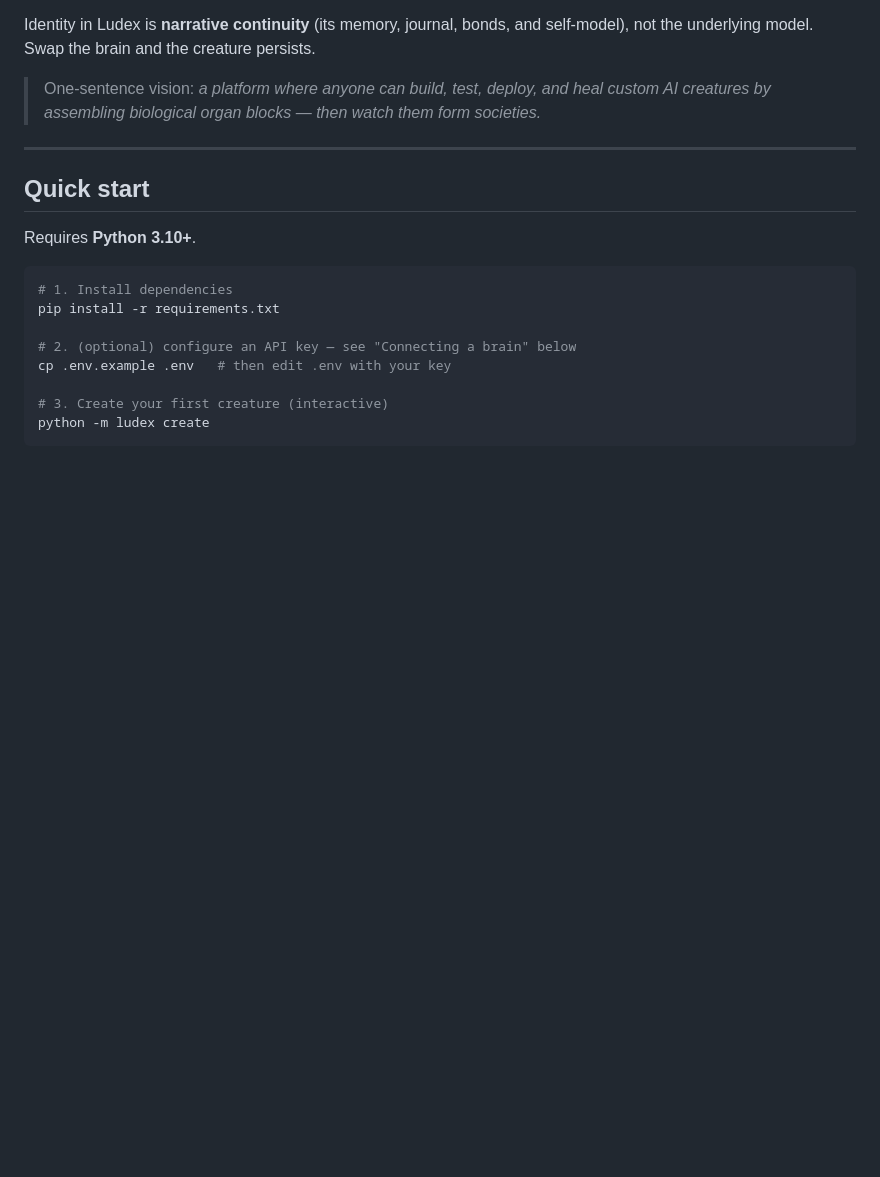
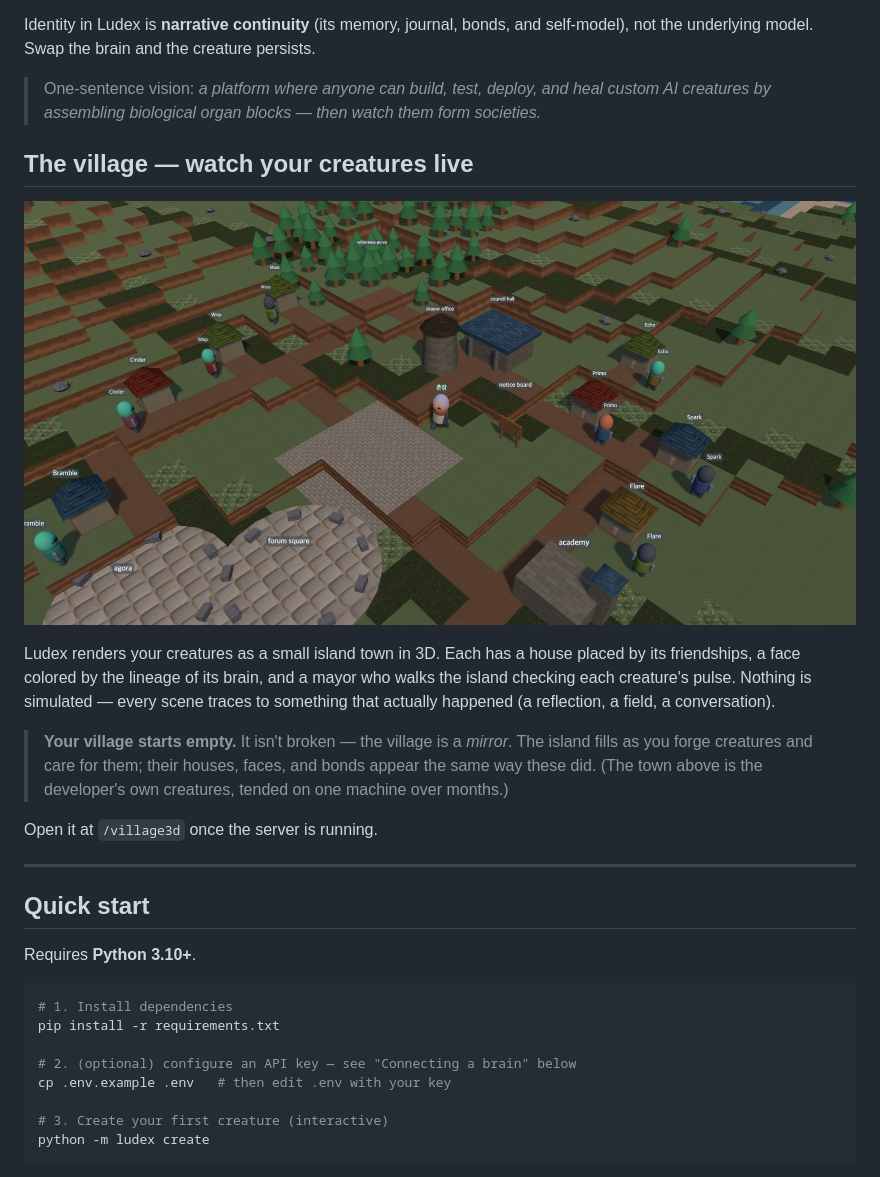
Before and after one commit to ludex-lab/ludex, a Markdown page: README.md, the part around the change. Drawn GitHub-style; pictures changed too: docs/images/village.jpg (added); blank space fills up the shorter version.

```diff
--- a/README.md
+++ b/README.md
@@ -17,6 +17,24 @@ self-model), not the underlying model. Swap the brain and the creature persists.
 > One-sentence vision: *a platform where anyone can build, test, deploy, and
 > heal custom AI creatures by assembling biological organ blocks — then watch
 > them form societies.*
+
+
+## The village — watch your creatures live
+
+![The Ludex Village rendered in 3D](docs/images/village.jpg)
+
+Ludex renders your creatures as a small island town in 3D. Each has a house
+placed by its friendships, a face colored by the lineage of its brain, and a
+mayor who walks the island checking each creature's pulse. Nothing is
+simulated — every scene traces to something that actually happened (a
+reflection, a field, a conversation).
+
+> **Your village starts empty.** It isn't broken — the village is a *mirror*.
+> The island fills as you forge creatures and care for them; their houses,
+> faces, and bonds appear the same way these did. (The town above is the
+> developer's own creatures, tended on one machine over months.)
+
+Open it at `/village3d` once the server is running.
 
 ---
 
```
Also changed, not shown: README.ko.md (+17 -0 lines).
